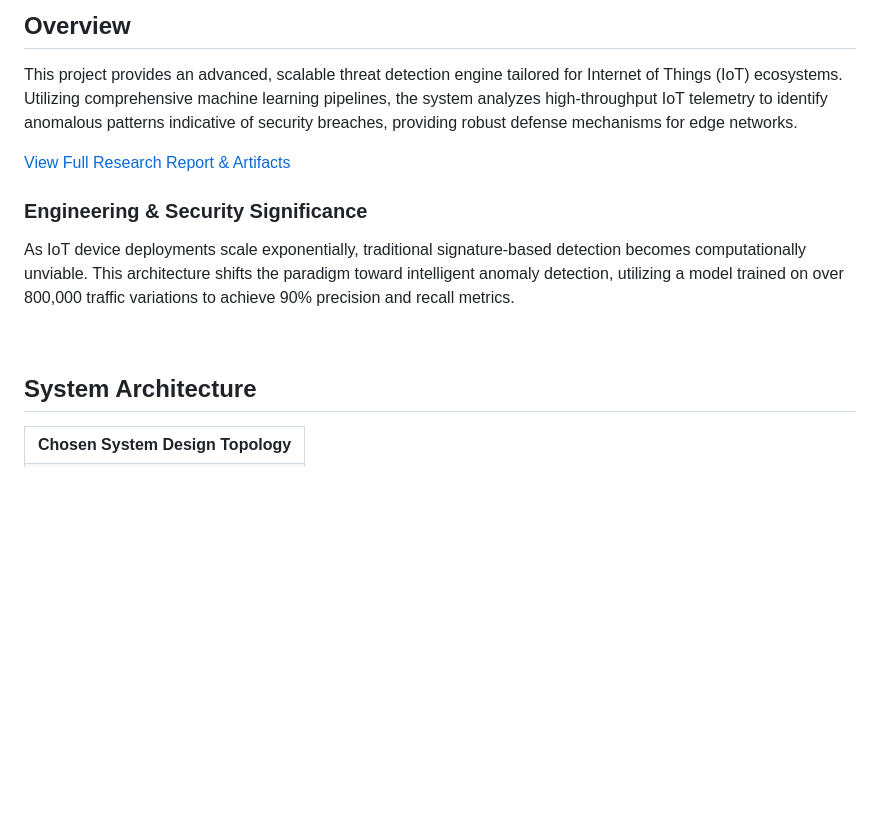
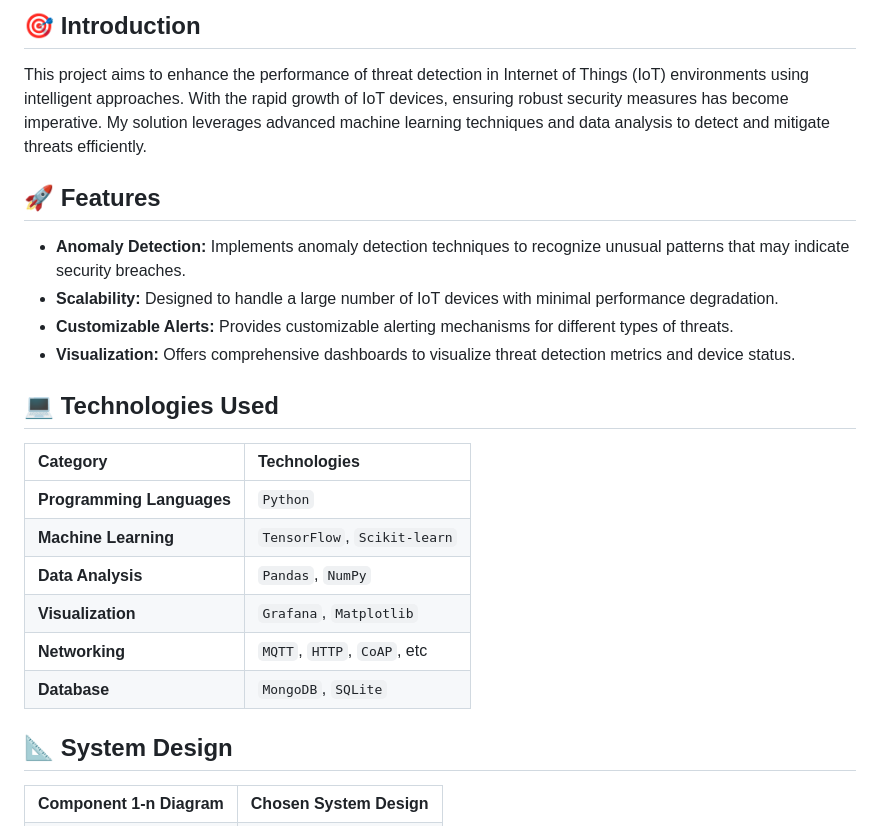
Before and after one commit to ns7523/Threat-Detection-in-IoT, a Markdown page: README.md, the part around one of its changes. Drawn GitHub-style; blank space fills up the shorter version.

Commit message:
docs: refine README keeping original content

```diff
--- a/README.md
+++ b/README.md
@@ -20,19 +19,31 @@
 
-## Overview
+## 🎯 Introduction
 
-This project provides an advanced, scalable threat detection engine tailored for Internet of Things (IoT) ecosystems. Utilizing comprehensive machine learning pipelines, the system analyzes high-throughput IoT telemetry to identify anomalous patterns indicative of security breaches, providing robust defense mechanisms for edge networks.
+This project aims to enhance the performance of threat detection in Internet of Things (IoT) environments using intelligent approaches. With the rapid growth of IoT devices, ensuring robust security measures has become imperative. My solution leverages advanced machine learning techniques and data analysis to detect and mitigate threats efficiently.
 
-[View Full Research Report & Artifacts](https://drive.google.com/file/d/1JL_SB7ZA1FG9mH_b_VMA6hgqIiiG2FaW/view?usp=sharing)
+## 🚀 Features
 
-### Engineering & Security Significance
-As IoT device deployments scale exponentially, traditional signature-based detection becomes computationally unviable. This architecture shifts the paradigm toward intelligent anomaly detection, utilizing a model trained on over 800,000 traffic variations to achieve 90% precision and recall metrics.
+- **Anomaly Detection:** Implements anomaly detection techniques to recognize unusual patterns that may indicate security breaches.
+- **Scalability:** Designed to handle a large number of IoT devices with minimal performance degradation.
+- **Customizable Alerts:** Provides customizable alerting mechanisms for different types of threats.
+- **Visualization:** Offers comprehensive dashboards to visualize threat detection metrics and device status.
 
-<br />
+## 💻 Technologies Used
 
-## System Architecture
+| Category | Technologies |
+| :--- | :--- |
+| **Programming Languages** | `Python` |
+| **Machine Learning** | `TensorFlow`, `Scikit-learn` |
+| **Data Analysis** | `Pandas`, `NumPy` |
+| **Visualization** | `Grafana`, `Matplotlib` |
+| **Networking** | `MQTT`, `HTTP`, `CoAP`, etc |
+| **Database** | `MongoDB`, `SQLite` |
+
+## 📐 System Design
 
 <table>
   <tr>
-    <th align="center">Chosen System Design Topology</th>
+    <th align="center">Component 1-n Diagram</th>
+    <th align="center">Chosen System Design</th>
   </tr>
   <tr>
```
Also changed, not shown: other parts of README.md (+56 -67 lines).
